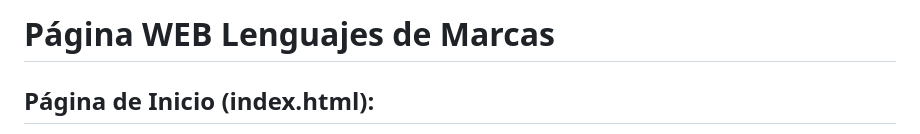
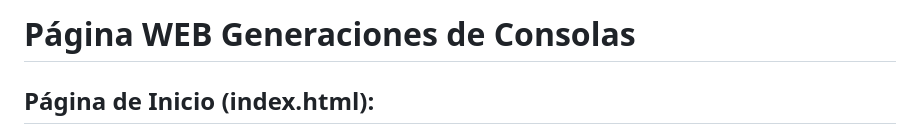
Before and after one commit to thomaswillix/web-page, a Markdown page: README.md, the part around the change. Rendered like a GitHub page.

```diff
--- a/README.md
+++ b/README.md
@@ -1,4 +1,4 @@
-# Página WEB Lenguajes de Marcas
+# Página WEB Generaciones de Consolas
 
 ## Página de Inicio (index.html):
 
```
